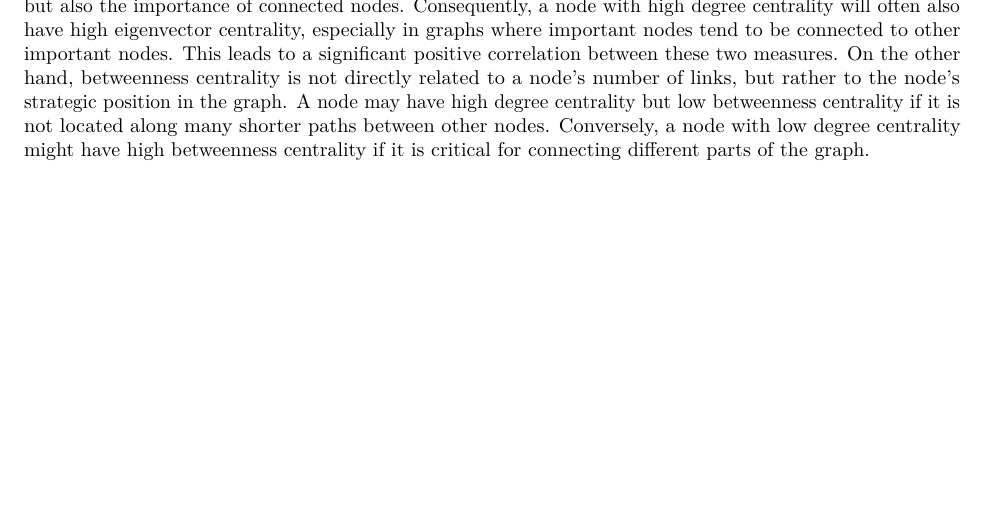
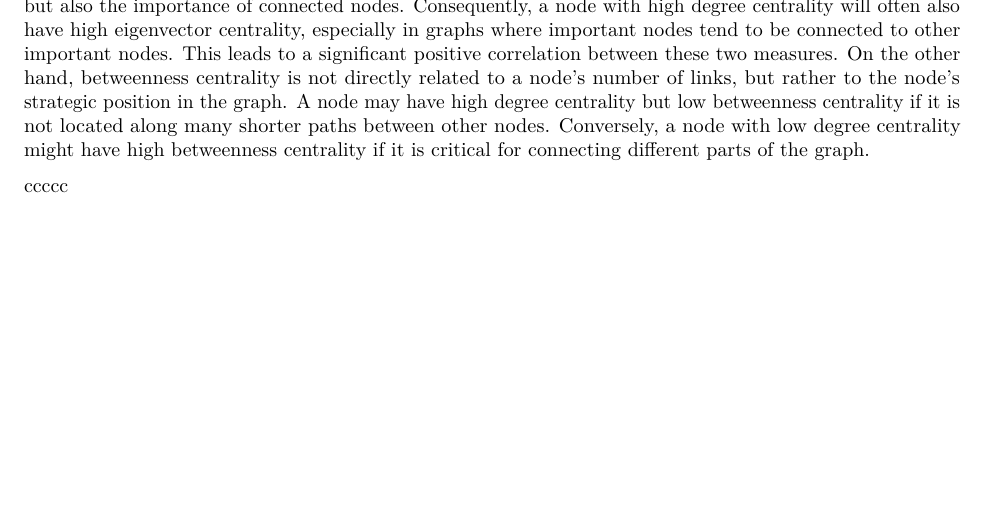
Before and after one commit to richicaro/Network_Data, an R Markdown document (Project Network Data.Rmd): part of page 11 of 11, cut so that both start at the same text. Rendered offline with R 4.5, knitr and Pandoc, then LaTeX, with nearby package versions; some code elsewhere in the file could not run offline.

Commit message:
Add files via upload

````diff
--- a/Project Network Data.Rmd
+++ b/Project Network Data.Rmd
@@ -400,3 +400,5 @@ legend(legend=paste("Cor:", round(cor_degree_eigenvector, 2)),
        col="red", pch=16, bty="n",x=10,y=1)
 ```
 Eigenvector centrality considers not only the number of connections of a node (like degree centrality), but also the importance of connected nodes. Consequently, a node with high degree centrality will often also have high eigenvector centrality, especially in graphs where important nodes tend to be connected to other important nodes. This leads to a significant positive correlation between these two measures. On the other hand, betweenness centrality is not directly related to a node's number of links, but rather to the node's strategic position in the graph. A node may have high degree centrality but low betweenness centrality if it is not located along many shorter paths between other nodes. Conversely, a node with low degree centrality might have high betweenness centrality if it is critical for connecting different parts of the graph.
+
+ccccc
````
